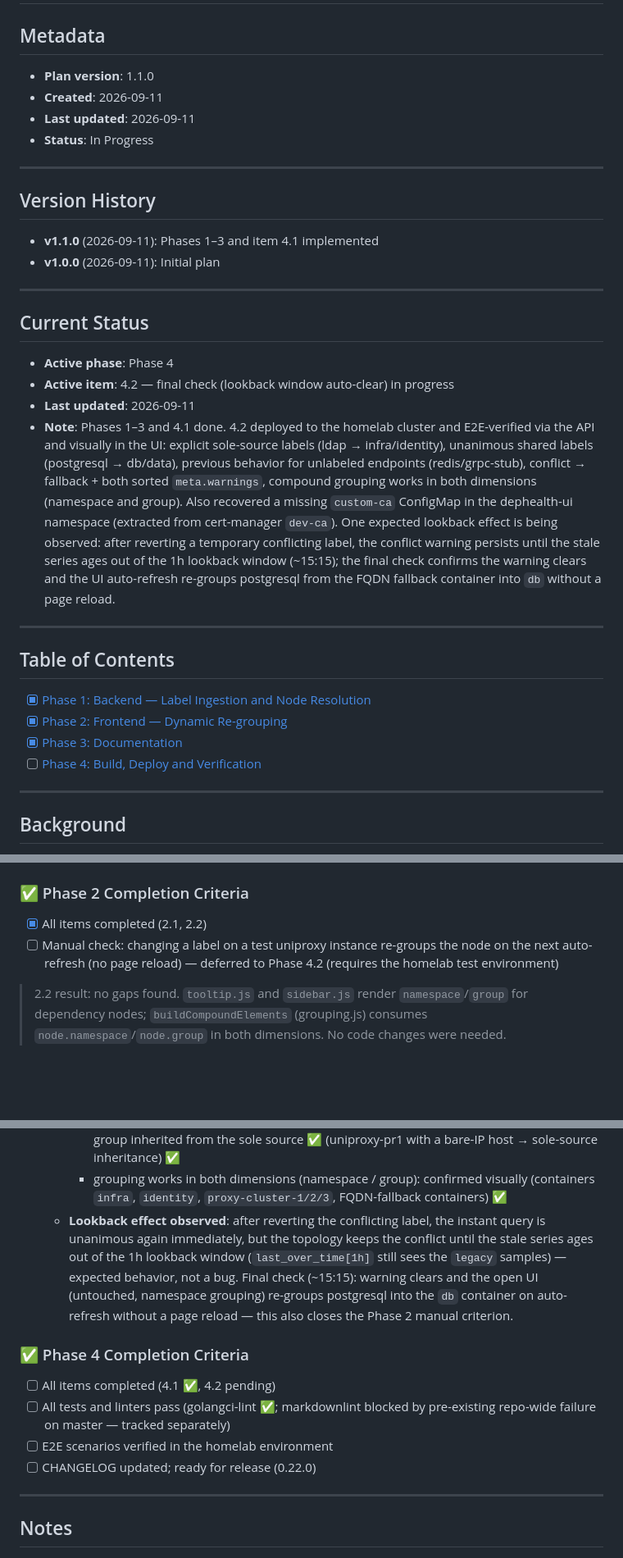
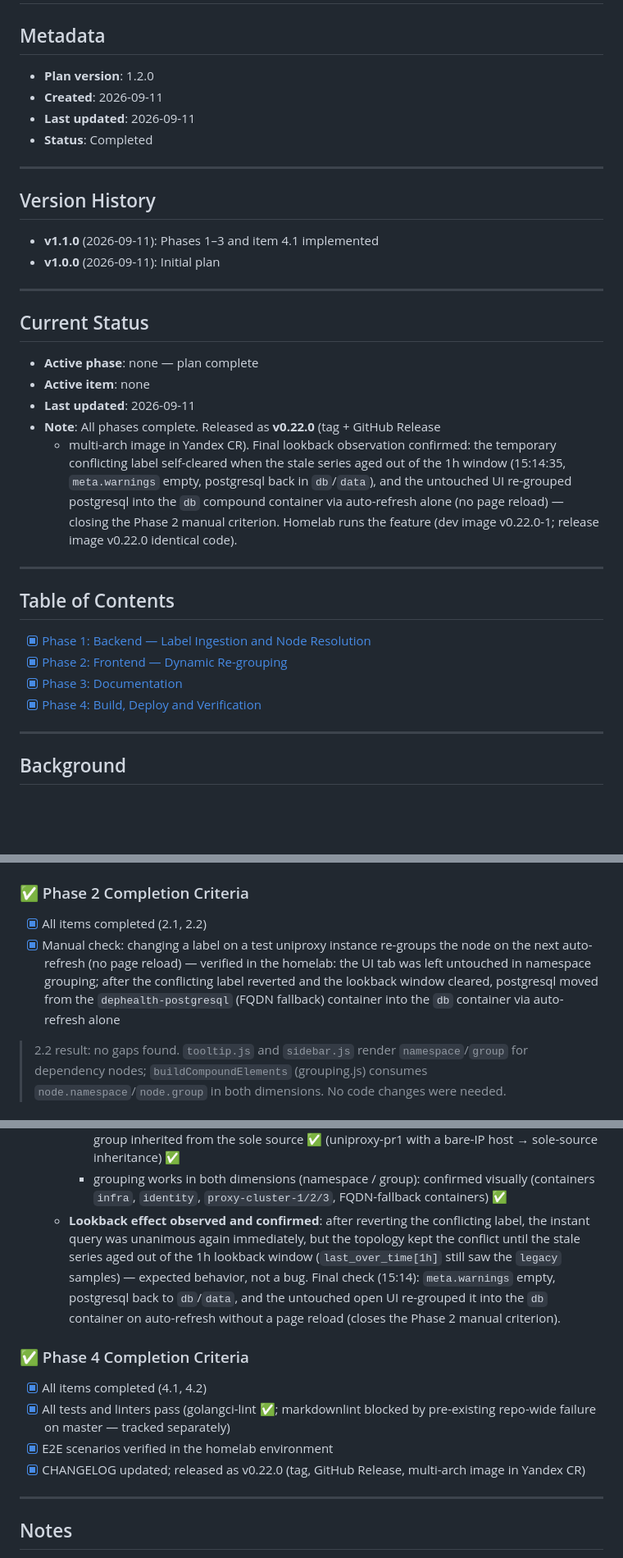
Before and after one commit to BigKAA/dephealth-ui, a Markdown page: plans/archive/endpoint-grouping-labels.md, 3 parts joined by grey strips. Shown at 82% size. Rendered like a GitHub page; blank space fills up the shorter version.

Commit message:
docs(plan): complete endpoint-grouping-labels plan, archive it

```diff
--- a/plans/endpoint-grouping-labels.md
+++ b/plans/archive/endpoint-grouping-labels.md
@@ -2,10 +2,10 @@
 
 ## Metadata
 
-- **Plan version**: 1.1.0
+- **Plan version**: 1.2.0
 - **Created**: 2026-09-11
 - **Last updated**: 2026-09-11
-- **Status**: In Progress
+- **Status**: Completed
 
 ---
 
@@ -18,21 +18,17 @@
 
 ## Current Status
 
-- **Active phase**: Phase 4
-- **Active item**: 4.2 — final check (lookback window auto-clear) in progress
+- **Active phase**: none — plan complete
+- **Active item**: none
 - **Last updated**: 2026-09-11
-- **Note**: Phases 1–3 and 4.1 done. 4.2 deployed to the homelab cluster and
-  E2E-verified via the API and visually in the UI: explicit sole-source labels
-  (ldap → infra/identity), unanimous shared labels (postgresql → db/data),
-  previous behavior for unlabeled endpoints (redis/grpc-stub), conflict →
-  fallback + both sorted `meta.warnings`, compound grouping works in both
-  dimensions (namespace and group). Also recovered a missing `custom-ca`
-  ConfigMap in the dephealth-ui namespace (extracted from cert-manager
-  `dev-ca`). One expected lookback effect is being observed: after reverting a
-  temporary conflicting label, the conflict warning persists until the stale
-  series ages out of the 1h lookback window (~15:15); the final check confirms
-  the warning clears and the UI auto-refresh re-groups postgresql from the
-  FQDN fallback container into `db` without a page reload.
+- **Note**: All phases complete. Released as **v0.22.0** (tag + GitHub Release
+  + multi-arch image in Yandex CR). Final lookback observation confirmed: the
+  temporary conflicting label self-cleared when the stale series aged out of
+  the 1h window (15:14:35, `meta.warnings` empty, postgresql back in `db`/`data`),
+  and the untouched UI re-grouped postgresql into the `db` compound container
+  via auto-refresh alone (no page reload) — closing the Phase 2 manual
+  criterion. Homelab runs the feature (dev image v0.22.0-1; release image
+  v0.22.0 identical code).
 
 ---
 
@@ -41,7 +37,7 @@
 - [x] [Phase 1: Backend — Label Ingestion and Node Resolution](#phase-1-backend--label-ingestion-and-node-resolution)
 - [x] [Phase 2: Frontend — Dynamic Re-grouping](#phase-2-frontend--dynamic-re-grouping)
 - [x] [Phase 3: Documentation](#phase-3-documentation)
-- [ ] [Phase 4: Build, Deploy and Verification](#phase-4-build-deploy-and-verification)
+- [x] [Phase 4: Build, Deploy and Verification](#phase-4-build-deploy-and-verification)
 
 ---
 
@@ -199,9 +195,12 @@ surfaces display the resolved values.
 ### ✅ Phase 2 Completion Criteria
 
 - [x] All items completed (2.1, 2.2)
-- [ ] Manual check: changing a label on a test uniproxy instance re-groups the
-      node on the next auto-refresh (no page reload) — deferred to Phase 4.2
-      (requires the homelab test environment)
+- [x] Manual check: changing a label on a test uniproxy instance re-groups the
+      node on the next auto-refresh (no page reload) — verified in the homelab:
+      the UI tab was left untouched in namespace grouping; after the
+      conflicting label reverted and the lookback window cleared, postgresql
+      moved from the `dephealth-postgresql` (FQDN fallback) container into the
+      `db` container via auto-refresh alone
 
 > 2.2 result: no gaps found. `tooltip.js` and `sidebar.js` render
 > `namespace`/`group` for dependency nodes; `buildCompoundElements`
@@ -305,22 +304,23 @@ release flow.
     - grouping works in both dimensions (namespace / group): confirmed
       visually (containers `infra`, `identity`, `proxy-cluster-1/2/3`,
       FQDN-fallback containers) ✅
-  - **Lookback effect observed**: after reverting the conflicting label, the
-    instant query is unanimous again immediately, but the topology keeps the
-    conflict until the stale series ages out of the 1h lookback window
-    (`last_over_time[1h]` still sees the `legacy` samples) — expected
-    behavior, not a bug. Final check (~15:15): warning clears and the open UI
-    (untouched, namespace grouping) re-groups postgresql into the `db`
-    container on auto-refresh without a page reload — this also closes the
-    Phase 2 manual criterion.
+  - **Lookback effect observed and confirmed**: after reverting the conflicting
+    label, the instant query was unanimous again immediately, but the topology
+    kept the conflict until the stale series aged out of the 1h lookback
+    window (`last_over_time[1h]` still saw the `legacy` samples) — expected
+    behavior, not a bug. Final check (15:14): `meta.warnings` empty,
+    postgresql back to `db`/`data`, and the untouched open UI re-grouped it
+    into the `db` container on auto-refresh without a page reload (closes the
+    Phase 2 manual criterion).
 
 ### ✅ Phase 4 Completion Criteria
 
-- [ ] All items completed (4.1 ✅, 4.2 pending)
-- [ ] All tests and linters pass (golangci-lint ✅; markdownlint blocked by
+- [x] All items completed (4.1, 4.2)
+- [x] All tests and linters pass (golangci-lint ✅; markdownlint blocked by
       pre-existing repo-wide failure on master — tracked separately)
-- [ ] E2E scenarios verified in the homelab environment
-- [ ] CHANGELOG updated; ready for release (0.22.0)
+- [x] E2E scenarios verified in the homelab environment
+- [x] CHANGELOG updated; released as v0.22.0 (tag, GitHub Release,
+      multi-arch image in Yandex CR)
 
 ---
 
```
Also changed, not shown: other parts of plans/archive/endpoint-grouping-labels.md (+1 -1 lines).
